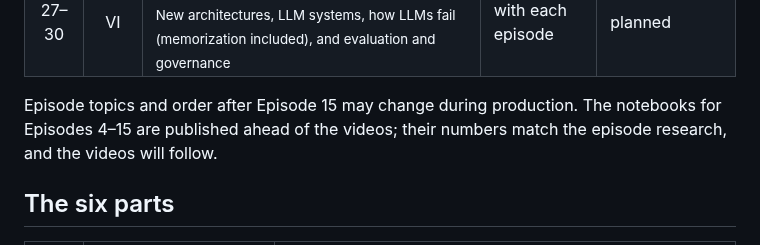
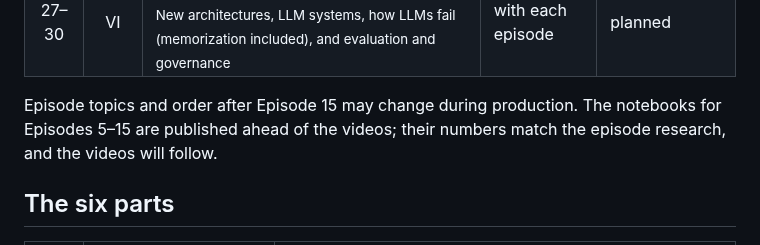
Before and after one commit to Kinvecta/how-llms-work, a Markdown page: course/README.md, the part around one of its changes. Rendered like a GitHub page.

```diff
--- a/course/README.md
+++ b/course/README.md
@@ -47,7 +47,7 @@ Curious learners, students and professionals who want to understand LLMs past th
 | 23–26 | V | **Building and Scaling a Model**<br><sub>Pretraining, scaling laws, training at scale, and post-training (instruction tuning, human feedback, reasoning RL)</sub> | with each episode | planned |
 | 27–30 | VI | **Beyond the Basics**<br><sub>New architectures, LLM systems, how LLMs fail (memorization included), and evaluation and governance</sub> | with each episode | planned |
 
-Episode topics and order after Episode 15 may change during production. The notebooks for Episodes 4–15 are published ahead of the videos; their numbers match the episode research, and the videos will follow.
+Episode topics and order after Episode 15 may change during production. The notebooks for Episodes 5–15 are published ahead of the videos; their numbers match the episode research, and the videos will follow.
 
 ## The six parts
 
```
Also changed, not shown: other parts of course/README.md (+1 -1 lines), Episode 03 - Matrices as Machines/README.md (+1 -1 lines), Episode 04 - Probability Entropy and Perplexity/README.md (added, +142 -0 lines), Episode 04 - Probability Entropy and Perplexity/research-brief.md (added, +189 -0 lines), README.md (+18 -7 lines), Episode 04 - Probability Entropy and Perplexity/thumbnail.png (added), 5 other files.
